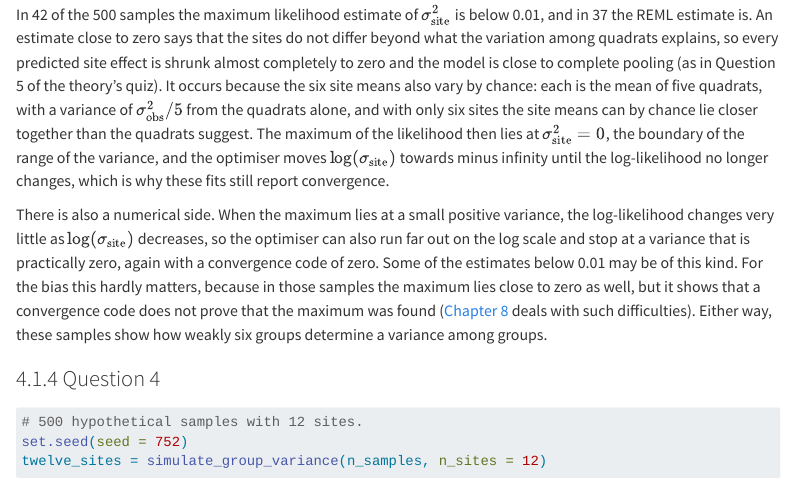
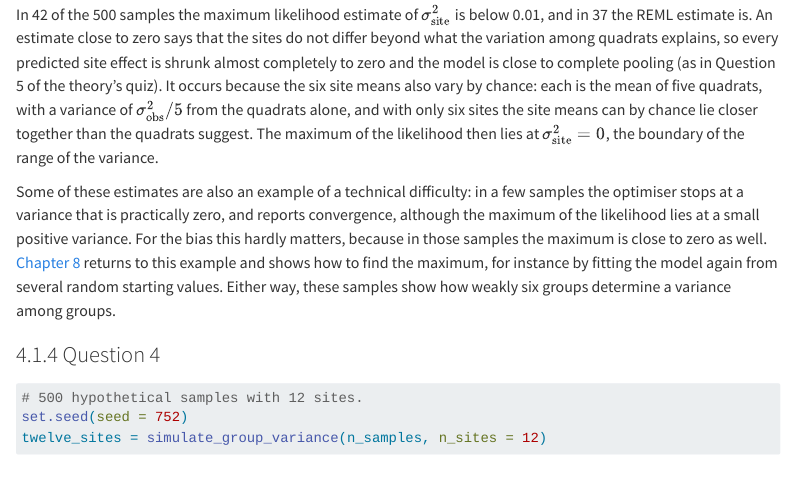
Before and after one commit to AleMorales/EcologicalModelsData2026, a Quarto document (Chapter_7/Practicals/solution.qmd): the page in a window 1100 px wide, from 8420 px down. Rendered offline with R 4.5, knitr and Pandoc in place of Quarto, with nearby package versions; some code elsewhere in the file could not run offline; menus at the side of the page are left out; long lines of code are wrapped.

Commit message:
Chapter 7 rewrite: stage 3, technical difficulty in Exercise 5 as an example
Co-Authored-By: Claude Opus 5.5 <noreply@anthropic.com>

````diff
--- a/Chapter_7/Practicals/solution.qmd
+++ b/Chapter_7/Practicals/solution.qmd
@@ -1179,18 +1179,15 @@ in Question 5 of the theory's quiz). It occurs because the six site means also v
 chance: each is the mean of five quadrats, with a variance of $\sigma^2_{\mathrm{obs}}/5$
 from the quadrats alone, and with only six sites the site means can by chance lie closer
 together than the quadrats suggest. The maximum of the likelihood then lies at
-$\sigma^2_{\mathrm{site}}=0$, the boundary of the range of the variance, and the optimiser
-moves $\log(\sigma_{\mathrm{site}})$ towards minus infinity until the log-likelihood no
-longer changes, which is why these fits still report convergence.
+$\sigma^2_{\mathrm{site}}=0$, the boundary of the range of the variance.
 
-There is also a numerical side. When the maximum lies at a small positive variance, the
-log-likelihood changes very little as $\log(\sigma_{\mathrm{site}})$ decreases, so the
-optimiser can also run far out on the log scale and stop at a variance that is practically
-zero, again with a convergence code of zero. Some of the estimates below 0.01 may be of
-this kind. For the bias this hardly matters, because in those samples the maximum lies
-close to zero as well, but it shows that a convergence code does not prove that the maximum
-was found ([Chapter 8](../../Chapter_8/Theory.qmd) deals with such difficulties). Either
-way, these samples show how weakly six groups determine a variance among groups.
+Some of these estimates are also an example of a technical difficulty: in a few samples the
+optimiser stops at a variance that is practically zero, and reports convergence, although
+the maximum of the likelihood lies at a small positive variance. For the bias this hardly
+matters, because in those samples the maximum is close to zero as well.
+[Chapter 8](../../Chapter_8/Theory.qmd) returns to this example and shows how to find the
+maximum, for instance by fitting the model again from several random starting values.
+Either way, these samples show how weakly six groups determine a variance among groups.
 
 ### Question 4
 
--- a/Chapter_8/Theory.qmd
+++ b/Chapter_8/Theory.qmd
@@ -645,6 +645,17 @@ Global and local methods are complementary. A useful workflow is:
 5. Compare results across algorithms and stochastic seeds.
 6. Transform estimates back to ecological units and check the fitted model.
 
+::: {.callout-note title="Example: a converged fit that missed the maximum"}
+In Exercise 5 of the [Chapter 7 practical](../Chapter_7/Practicals/solution.qmd), a few REML
+fits of a Normal model with a random intercept for each site stopped at a variance among
+sites that was practically zero, with a convergence code of zero, although the maximum of
+the likelihood lay at a small positive variance. Fitting each of these samples again from
+several random starting values, and keeping the fit with the lowest negative
+log-likelihood, found the maximum in every one of them. A convergence code says that the
+optimiser stopped, not that it found the maximum, which is why step 2 of the workflow
+explores from several starting points.
+:::
+
 ```r
 # Refine each population candidate with the same bounded local method.
 refined_de = optim(
````
Also changed, not shown: AGENTS.md (+6 -0 lines), Chapter_7/rewrite-handoff.md (+7 -4 lines).
